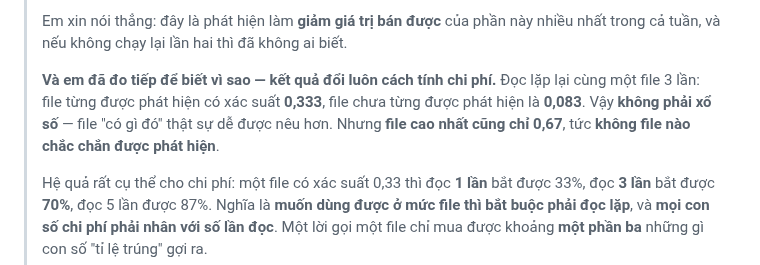
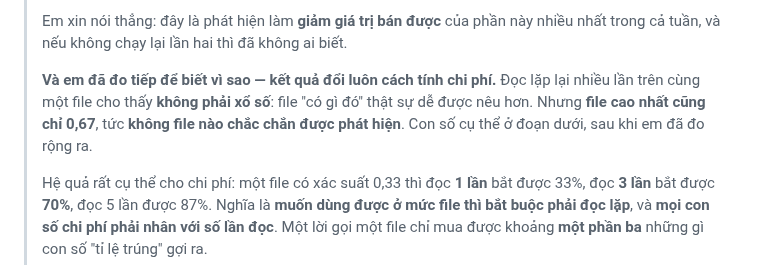
Before and after one commit to manhquydev/sentinel-security-platform, a Markdown page: docs/2026-07-26_NguyenManhQuy_Week12.md, the part around the change. Rendered like a GitHub page.

Commit message:
docs: gộp hai đoạn số liền nhau trong báo cáo Tuần 12
Một đoạn ghi số đo trên 8 file, đoạn ngay dưới ghi số đo rộng hơn đã thay thế nó.
Với người đọc không chuyên thì hai con số gần giống nhau nằm cạnh nhau chỉ gây
rối; giữ con số sau cùng và trỏ xuống.

```diff
--- a/docs/2026-07-26_NguyenManhQuy_Week12.md
+++ b/docs/2026-07-26_NguyenManhQuy_Week12.md
@@ -97,10 +97,10 @@ câu chuyện "AI tìm giỏi hơn" là bán thứ dữ liệu của chính dự
 > Em xin nói thẳng: đây là phát hiện làm **giảm giá trị bán được** của phần này nhiều nhất trong
 > cả tuần, và nếu không chạy lại lần hai thì đã không ai biết.
 >
-> **Và em đã đo tiếp để biết vì sao — kết quả đổi luôn cách tính chi phí.** Đọc lặp lại cùng một
-> file 3 lần: file từng được phát hiện có xác suất **0,333**, file chưa từng được phát hiện là
-> **0,083**. Vậy **không phải xổ số** — file "có gì đó" thật sự dễ được nêu hơn. Nhưng **file cao
-> nhất cũng chỉ 0,67**, tức **không file nào chắc chắn được phát hiện**.
+> **Và em đã đo tiếp để biết vì sao — kết quả đổi luôn cách tính chi phí.** Đọc lặp lại nhiều lần
+> trên cùng một file cho thấy **không phải xổ số**: file "có gì đó" thật sự dễ được nêu hơn. Nhưng
+> **file cao nhất cũng chỉ 0,67**, tức **không file nào chắc chắn được phát hiện**. Con số cụ thể
+> ở đoạn dưới, sau khi em đã đo rộng ra.
 >
 > Hệ quả rất cụ thể cho chi phí: một file có xác suất 0,33 thì đọc **1 lần** bắt được 33%, đọc
 > **3 lần** bắt được **70%**, đọc 5 lần được 87%. Nghĩa là **muốn dùng được ở mức file thì bắt
```
